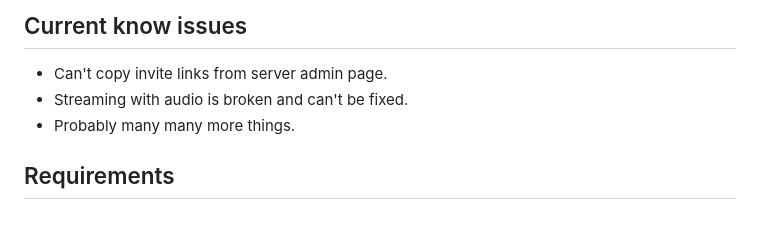
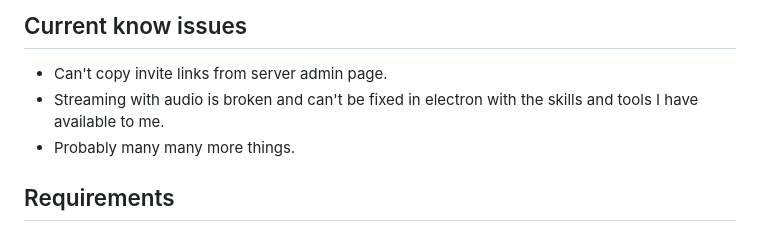
Before and after one commit to Sweets-omg/Sweetshark-client, a Markdown page: README.md, the part around the change. Rendered like a GitHub page.

```diff
--- a/README.md
+++ b/README.md
@@ -23,7 +23,7 @@
 ## Current know issues
 
 - Can't copy invite links from server admin page.
-- Streaming with audio is broken and can't be fixed.
+- Streaming with audio is broken and can't be fixed in electron with the skills and tools I have available to me.
 - Probably many many more things.
 
 ## Requirements
```
